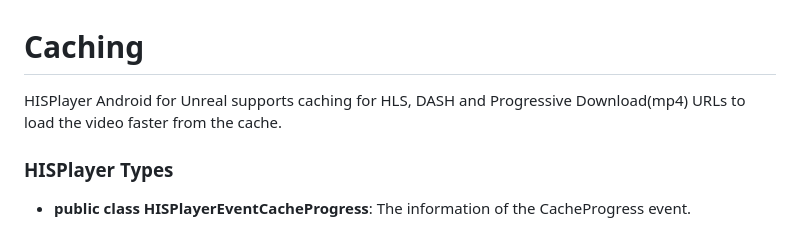
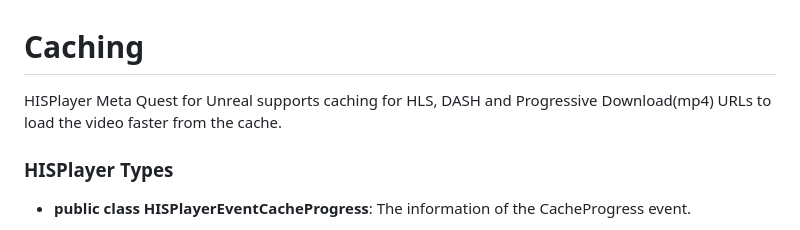
Before and after one commit to HISPlayer/UnrealMetaQuest-SDK, a Markdown page: caching.md, the part around the change. Drawn GitHub-style.

Commit message:
Update product name from HISPlayer Android to HISPlayer Meta Quest

```diff
--- a/caching.md
+++ b/caching.md
@@ -1,6 +1,6 @@
 # Caching
 
-HISPlayer Android for Unreal supports caching for HLS, DASH and Progressive Download(mp4) URLs to load the video faster from the cache.
+HISPlayer Meta Quest for Unreal supports caching for HLS, DASH and Progressive Download(mp4) URLs to load the video faster from the cache.
 
 ### HISPlayer Types
 
```
